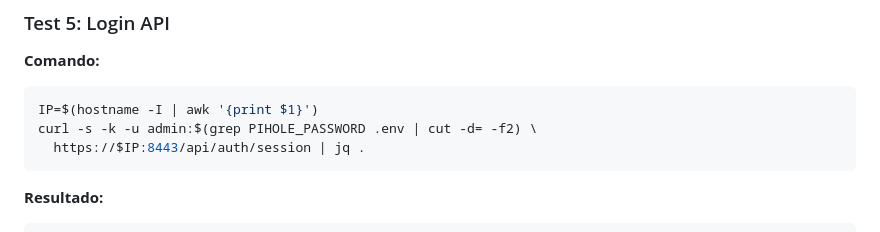
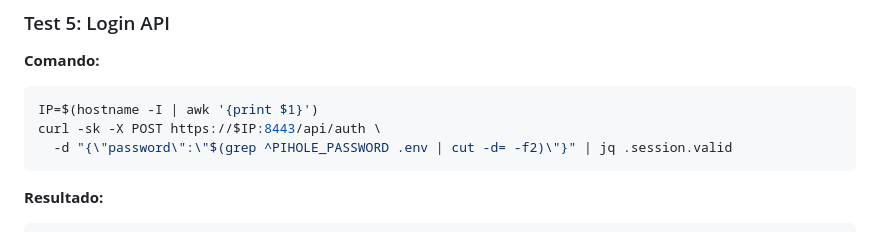
Before and after one commit to BertMarti/SHIELD-DNS, a Markdown page: MEMORY.md, the part around the change. GitHub-like rendering.

````diff
--- a/MEMORY.md
+++ b/MEMORY.md
@@ -119,8 +119,8 @@ docker exec shield-pihole pihole-FTL sqlite3 /etc/pihole/gravity.db \
 **Comando:**
 ```bash
 IP=$(hostname -I | awk '{print $1}')
-curl -s -k -u admin:$(grep PIHOLE_PASSWORD .env | cut -d= -f2) \
-  https://$IP:8443/api/auth/session | jq .
+curl -sk -X POST https://$IP:8443/api/auth \
+  -d "{\"password\":\"$(grep ^PIHOLE_PASSWORD .env | cut -d= -f2)\"}" | jq .session.valid
 ```
 
 **Resultado:**
````
Also changed, not shown: README.md (+4 -4 lines), SKILLS.md (+5 -4 lines).
